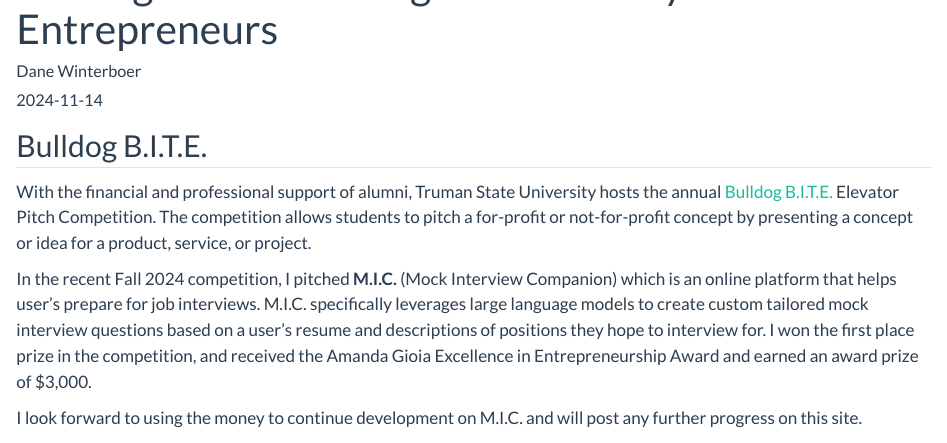
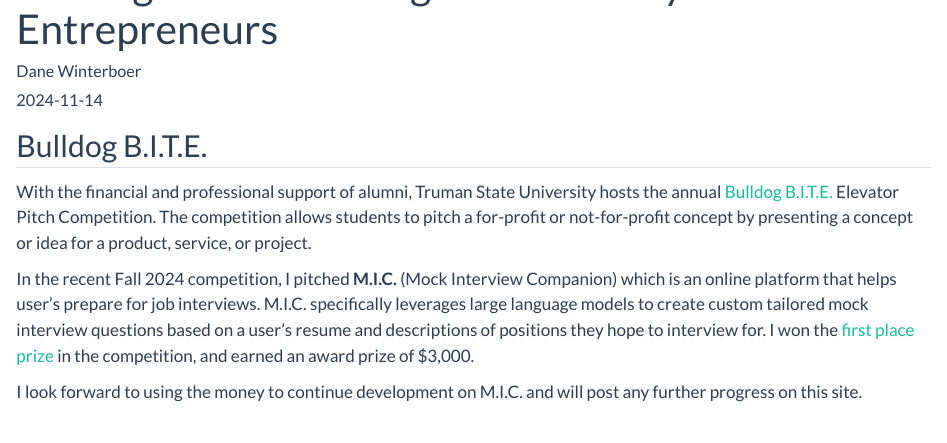
Before and after one commit to DaneWinter/DaneWinter.github.io, a Quarto document (portfolio/posts/BulldogBite/index.qmd): the page in a window 1100 px wide, from 60 px down. Rendered offline with R 4.5, knitr and Pandoc in place of Quarto, with nearby package versions.

Commit message:
biteupdate

```diff
--- a/portfolio/posts/BulldogBite/index.qmd
+++ b/portfolio/posts/BulldogBite/index.qmd
@@ -11,7 +11,7 @@
 
 With the financial and professional support of alumni, Truman State University hosts the annual [Bulldog B.I.T.E.](https://bulldogbite.truman.edu/){target=_blank} Elevator Pitch Competition. The competition allows students to pitch a for-profit or not-for-profit concept by presenting a concept or idea for a product, service, or project.
 
-In the recent Fall 2024 competition, I pitched **M.I.C.** (Mock Interview Companion) which is an online platform that helps user's prepare for job interviews. M.I.C. specifically leverages large language models to create custom tailored mock interview questions based on a user's resume and descriptions of positions they hope to interview for. I won the first place prize in the competition, and received the Amanda Gioia Excellence in Entrepreneurship Award and earned an award prize of $3,000.
+In the recent Fall 2024 competition, I pitched **M.I.C.** (Mock Interview Companion) which is an online platform that helps user's prepare for job interviews. M.I.C. specifically leverages large language models to create custom tailored mock interview questions based on a user's resume and descriptions of positions they hope to interview for. I won the [first place prize](https://newsletter.truman.edu/article.asp?id=39064){target=_blank} in the competition, and earned an award prize of $3,000.
 
 I look forward to using the money to continue development on M.I.C. and will post any further progress on this site.
 
```
Also changed, not shown: docs/search.json, 2 other files.
